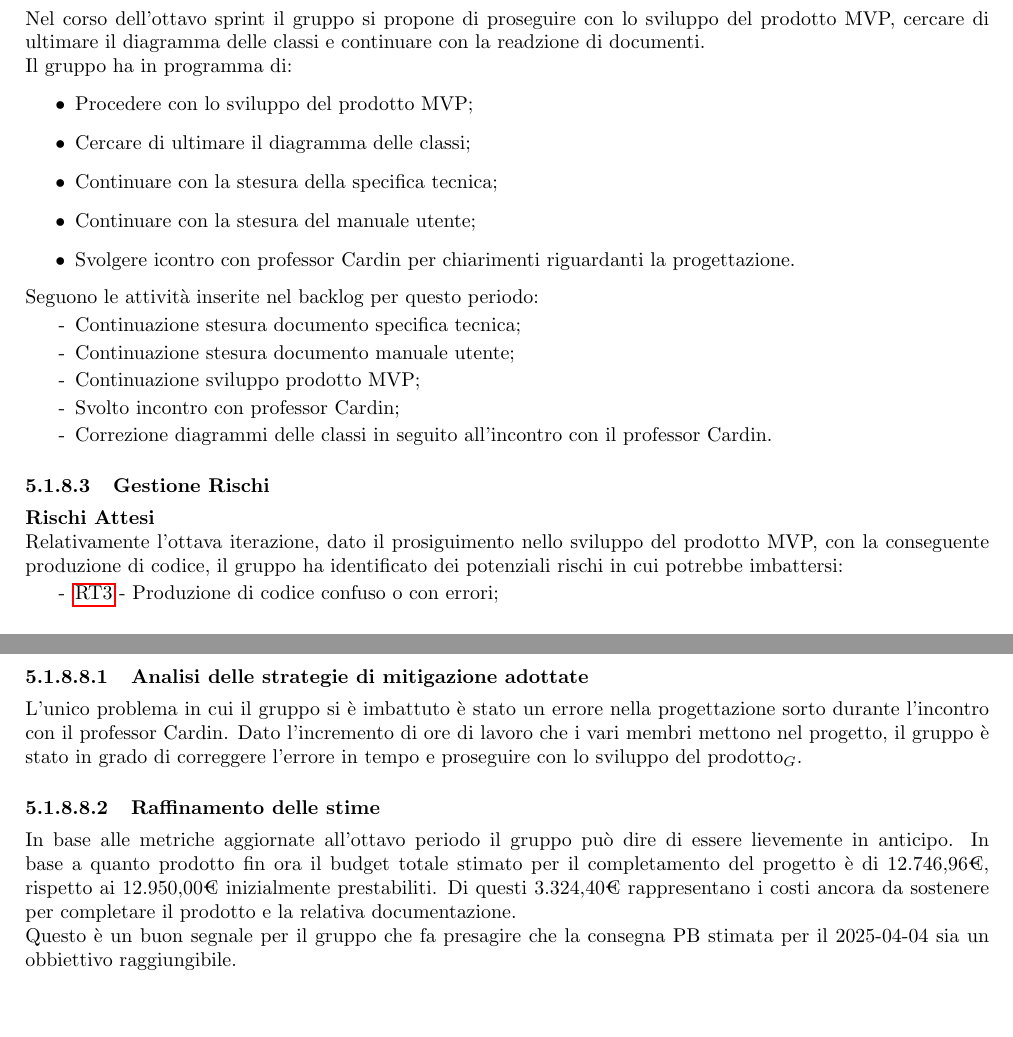
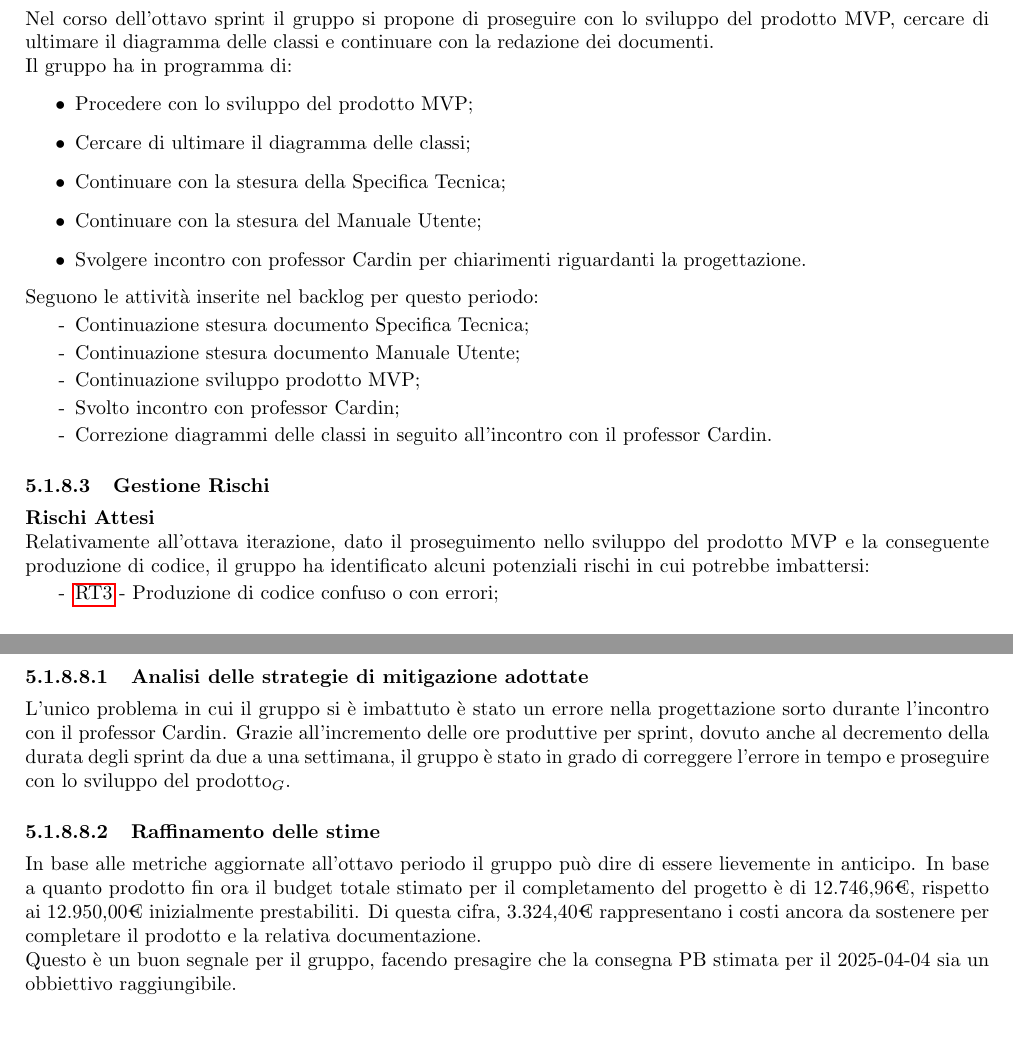
Before and after one commit to SevenBitsSwe/7BitsDocs, a LaTeX document (PB/Documentazione Esterna/Piano_di_Progetto.tex): two parts of pages 45 and 47 of 47, joined at a grey line, cut so that both start at the same text. Compiled offline with pdfLaTeX.

Commit message:
Apply suggestions from code review
Co-authored-by: Alfredo <155897981+Meja04@users.noreply.github.com>

```diff
--- a/PB/Documentazione Esterna/Piano_di_Progetto.tex
+++ b/PB/Documentazione Esterna/Piano_di_Progetto.tex
@@ -1646,23 +1646,23 @@ Nonostante queste difficoltà, il gruppo è riuscito ad affrontare la prima fase
 
         \paragraph{Panoramica generale e obiettivi}\mbox{}\vspace{0.4em}
 
-        Nel corso dell'ottavo sprint il gruppo si propone di proseguire con lo sviluppo del prodotto MVP, cercare di ultimare il diagramma delle classi e continuare con la readzione di documenti.
+        Nel corso dell'ottavo sprint il gruppo si propone di proseguire con lo sviluppo del prodotto MVP, cercare di ultimare il diagramma delle classi e continuare con la redazione dei documenti.
         \\
         Il gruppo ha in programma di:
         \begin{itemize}
             \item Procedere con lo sviluppo del prodotto MVP;
             \item Cercare di ultimare il diagramma delle classi;
-            \item Continuare con la stesura della specifica tecnica;
-            \item Continuare con la stesura del manuale utente;
-            \item Svolgere icontro con professor Cardin per chiarimenti riguardanti la progettazione.
+            \item Continuare con la stesura della Specifica Tecnica;
+            \item Continuare con la stesura del Manuale Utente;
+            \item Svolgere incontro con professor Cardin per chiarimenti riguardanti la progettazione.
         \end{itemize}
 
         Seguono le attività inserite nel backlog per questo periodo:
         \vspace{-0.5em}
         \begin{itemize}
         \setlength\itemsep{-0.2em}
-        \item [-] Continuazione stesura documento specifica tecnica;
-        \item [-] Continuazione stesura documento manuale utente;
+        \item [-] Continuazione stesura documento Specifica Tecnica;
+        \item [-] Continuazione stesura documento Manuale Utente;
         \item [-] Continuazione sviluppo prodotto MVP;
         \item [-] Svolto incontro con professor Cardin;
         \item [-] Correzione diagrammi delle classi in seguito all'incontro con il professor Cardin.
@@ -1672,7 +1672,7 @@ Nonostante queste difficoltà, il gruppo è riuscito ad affrontare la prima fase
         \vspace{-1em}
         \subparagraph*{Rischi Attesi}\mbox{}
 
-        Relativamente l'ottava iterazione, dato il prosiguimento nello sviluppo del prodotto MVP, con la conseguente produzione di codice, il gruppo ha identificato dei potenziali rischi in cui potrebbe imbattersi:
+        Relativamente all'ottava iterazione, dato il proseguimento nello sviluppo del prodotto MVP e la conseguente produzione di codice, il gruppo ha identificato alcuni potenziali rischi in cui potrebbe imbattersi:
         \vspace{-0.5em}
         \begin{itemize}
         \setlength\itemsep{-0.2em}
@@ -1768,14 +1768,14 @@ Nonostante queste difficoltà, il gruppo è riuscito ad affrontare la prima fase
         \subparagraph{Analisi delle strategie di mitigazione adottate}\mbox{}\vspace{0.4em}
 
         L'unico problema in cui il gruppo si è imbattuto è stato un errore nella progettazione sorto durante l'incontro con il professor Cardin.
-        Dato l'incremento di ore di lavoro che i vari membri mettono nel progetto, il gruppo è stato in grado di correggere l'errore in tempo e proseguire con lo sviluppo del prodotto$_G$.
+        Grazie all'incremento delle ore produttive per sprint, dovuto anche al decremento della durata degli sprint da due a una settimana, il gruppo è stato in grado di correggere l'errore in tempo e proseguire con lo sviluppo del prodotto$_G$.
 
         \subparagraph{Raffinamento delle stime}\mbox{}\vspace{0.4em}
 
         In base alle metriche aggiornate all'ottavo periodo il gruppo può dire di essere lievemente in anticipo.
         In base a quanto prodotto fin ora il budget totale stimato per il completamento del progetto è di 12.746,96€, rispetto ai 12.950,00€ inizialmente prestabiliti.
-        Di questi 3.324,40€ rappresentano i costi ancora da sostenere per completare il prodotto e la relativa documentazione.\\
-        Questo è un buon segnale per il gruppo che fa presagire che la consegna PB stimata per il 2025-04-04 sia un obbiettivo raggiungibile.
+        Di questa cifra, 3.324,40€ rappresentano i costi ancora da sostenere per completare il prodotto e la relativa documentazione.\\
+        Questo è un buon segnale per il gruppo, facendo presagire che la consegna PB stimata per il 2025-04-04 sia un obbiettivo raggiungibile.
 
 
 \end{document}
```
Also changed, not shown: PB/Documentazione Esterna/Piano_di_Progetto.tex (2 more changed lines).
